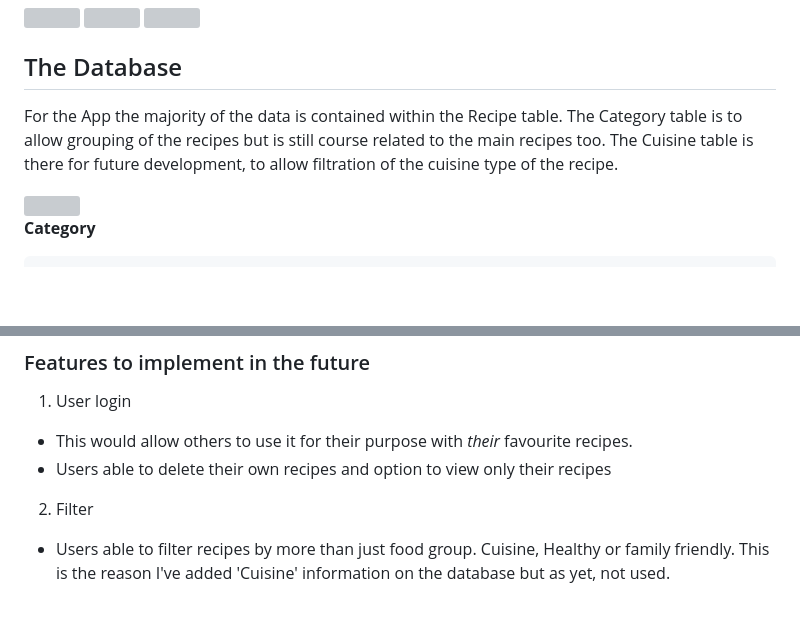
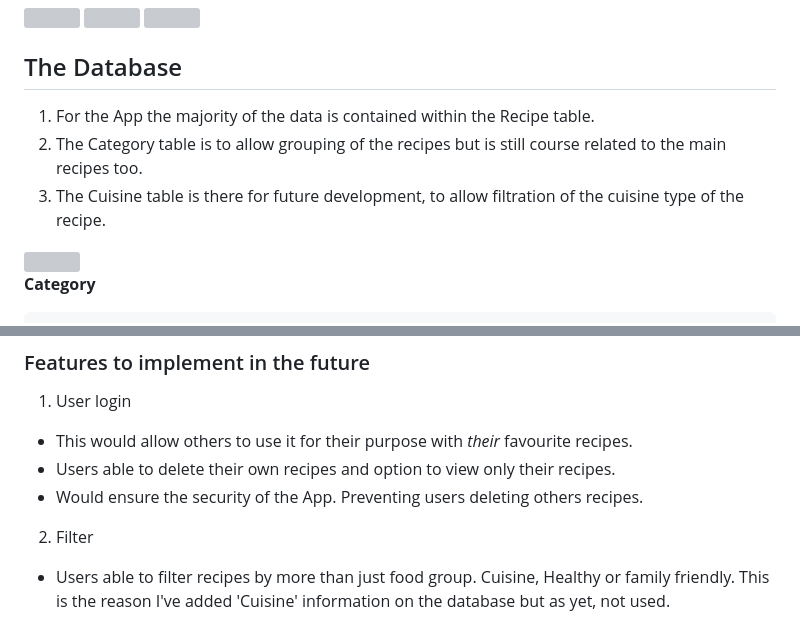
Before and after one commit to nddpj00/balanced-diet-menu-finder, a Markdown page: README.md, 2 parts joined by grey strips. GitHub-like rendering; blank space fills up the shorter version; grey boxes are pictures that could not be loaded.

Commit message:
formats markdown

```diff
--- a/README.md
+++ b/README.md
@@ -90,7 +90,9 @@ I wanted some vivid colours that come from produce so have I have used avocado g
 
 ## The Database
 
-For the App the majority of the data is contained within the Recipe table.  The Category table is to allow grouping of the recipes but is still course related to the main recipes too.  The Cuisine table is there for future development, to allow filtration of the cuisine type of the recipe.
+1. For the App the majority of the data is contained within the Recipe table.
+1. The Category table is to allow grouping of the recipes but is still course related to the main recipes too.
+1. The Cuisine table is there for future development, to allow filtration of the cuisine type of the recipe.
 
 <img align = "center" width = "300px" height = "200px" src = "mealplanner/wireframes/bdrf-databaseschema.png">
 
@@ -155,7 +157,8 @@ cuisine_id: <Integer>
 
 1. User login
 - This would allow others to use it for their purpose with *their* favourite recipes.
-- Users able to delete their own recipes and option to view only their recipes
+- Users able to delete their own recipes and option to view only their recipes.
+- Would ensure the security of the App. Preventing users deleting others recipes.
 
 2. Filter
 - Users able to filter recipes by more than just food group.  Cuisine, Healthy or family friendly.  This is the reason I've added 'Cuisine' information on the database but as yet, not used.
```
